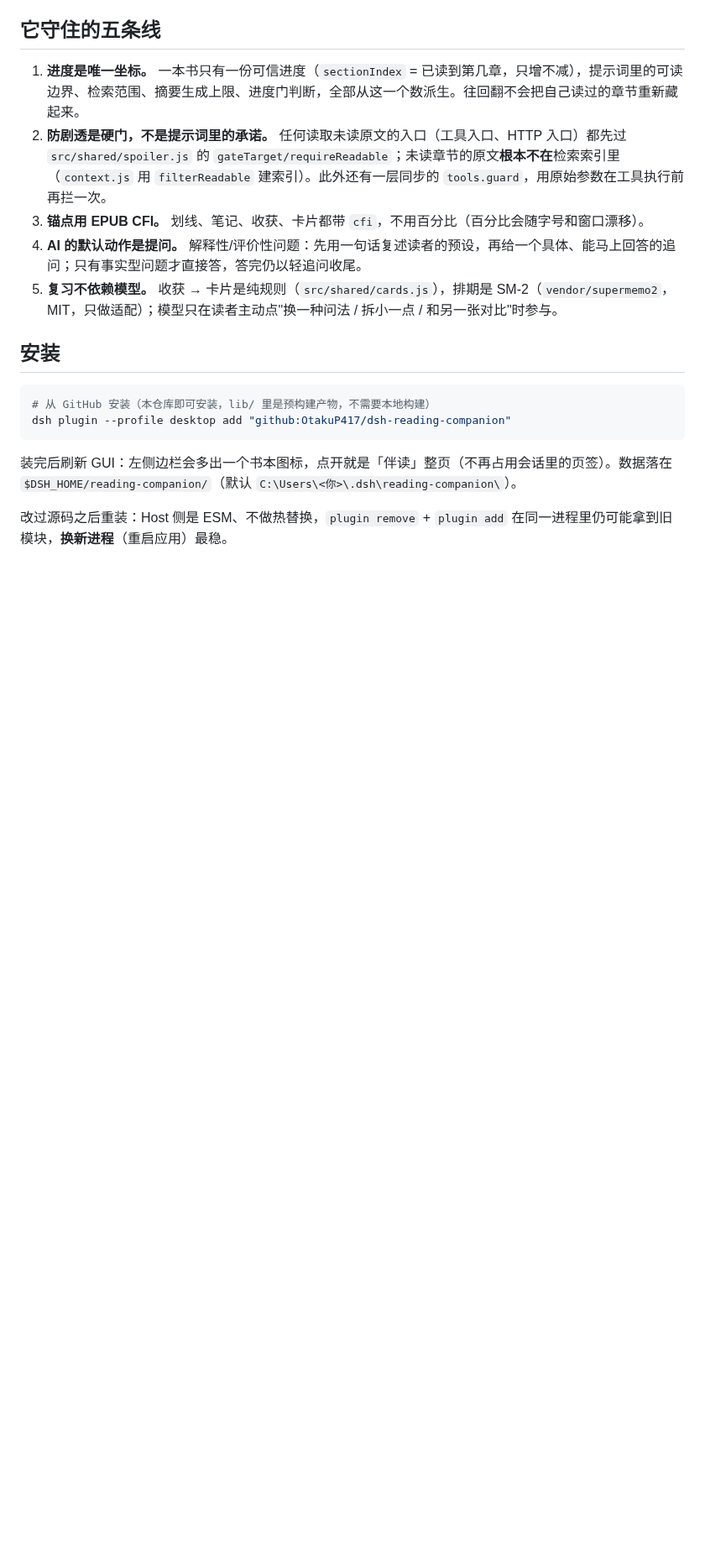
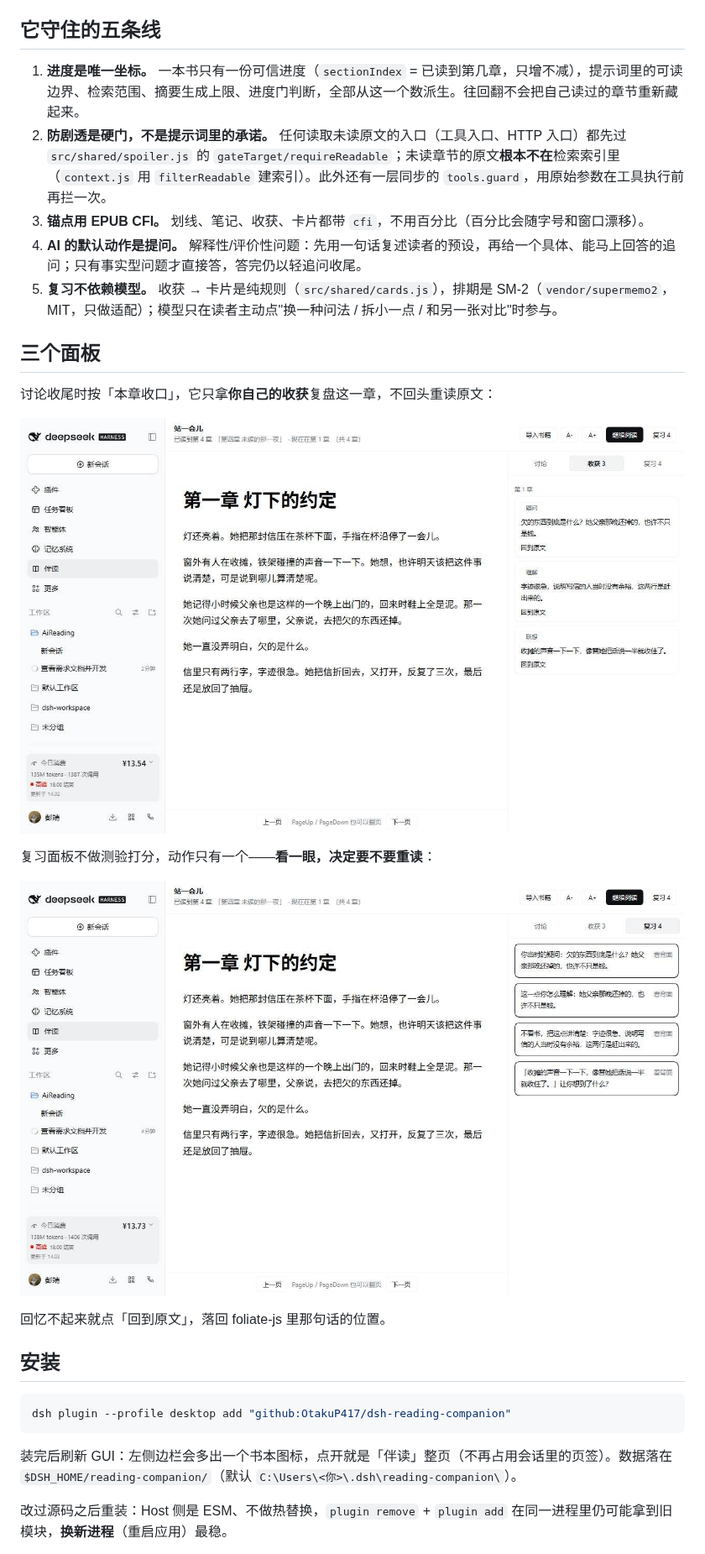
Before and after one commit to OtakuP417/dsh-reading-companion, a Markdown page: README.md, the part around one of its changes. Shown at 84% size. GitHub-like rendering; pictures changed too: assets/screenshot-2.png (added), assets/screenshot-3.png (added); blank space fills up the shorter version.

````diff
--- a/README.md
+++ b/README.md
@@ -12,10 +38,21 @@
 4. **AI 的默认动作是提问。** 解释性/评价性问题：先用一句话复述读者的预设，再给一个具体、能马上回答的追问；只有事实型问题才直接答，答完仍以轻追问收尾。
 5. **复习不依赖模型。** 收获 → 卡片是纯规则（`src/shared/cards.js`），排期是 SM-2（`vendor/supermemo2`，MIT，只做适配）；模型只在读者主动点"换一种问法 / 拆小一点 / 和另一张对比"时参与。
 
+## 三个面板
+
+讨论收尾时按「本章收口」，它只拿**你自己的收获**复盘这一章，不回头重读原文：
+
+![收获：按章分组，点「回到原文」跳回那句话](assets/screenshot-2.png)
+
+复习面板不做测验打分，动作只有一个——**看一眼，决定要不要重读**：
+
+![复习：正面是问题，背面是讨论摘要与 CFI](assets/screenshot-3.png)
+
+回忆不起来就点「回到原文」，落回 foliate-js 里那句话的位置。
+
 ## 安装
 
 ```bash
-# 从 GitHub 安装（本仓库即可安装，lib/ 里是预构建产物，不需要本地构建）
 dsh plugin --profile desktop add "github:OtakuP417/dsh-reading-companion"
 ```
 
````
Also changed, not shown: other parts of README.md (+44 -5 lines), assets/screenshot-1.png, 7 other files.
